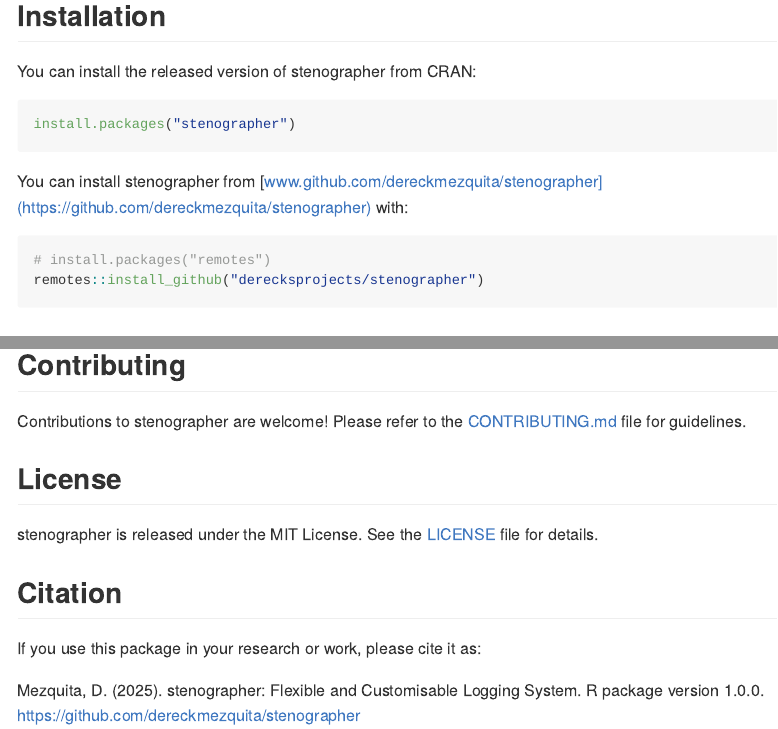
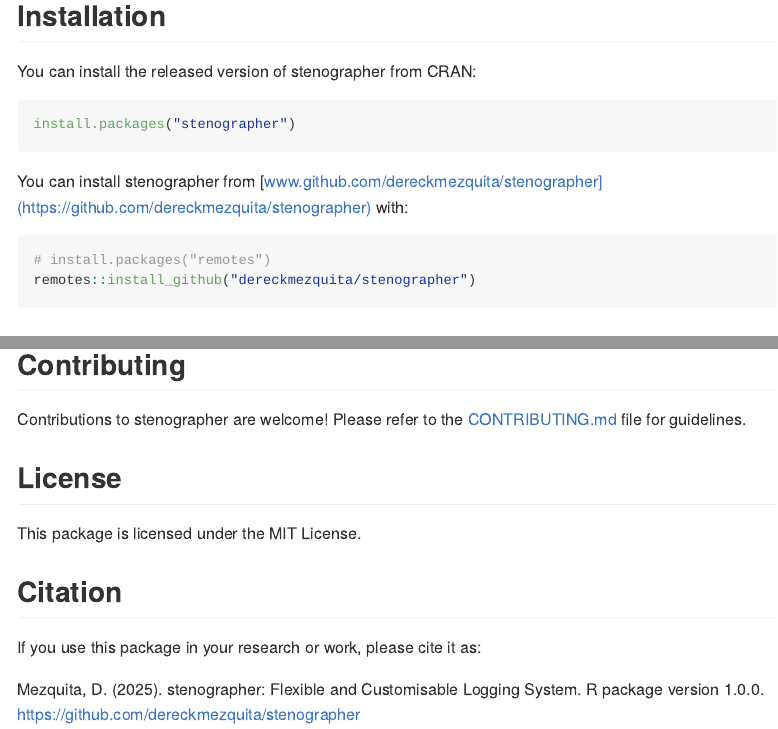
Before and after one commit to dereckmezquita/stenographer, an R Markdown document (README.Rmd): the page in a window 1100 px wide, from 230 px down, and a second part further down, joined at a grey line. The pictures show the output file README.md that the author committed with the source, drawn offline in the style of GitHub; long lines of code are wrapped; badge pictures from the web are left out.

Commit message:
DT-19: final adjustments for CRAN release. (#4)
* DT-19: final adjustments for CRAN release.

* DT-19: version bump.

* Fix description?

* Simple description.

* Bug reports.

* Simple description.

* Need to quote.

* Need to quote.

````diff
--- a/README.Rmd
+++ b/README.Rmd
@@ -39,7 +39,7 @@
 
 ```{r, eval = FALSE}
 # install.packages("remotes")
-remotes::install_github("derecksprojects/stenographer")
+remotes::install_github("dereckmezquita/stenographer")
 ```
 
 ## Basic Usage
@@ -214,11 +214,11 @@
 
 ## Contributing
 
-Contributions to stenographer are welcome! Please refer to the [CONTRIBUTING.md](CONTRIBUTING.md) file for guidelines.
+Contributions to stenographer are welcome! Please refer to the [CONTRIBUTING.md](https://github.com/dereckmezquita/stenographer/blob/master/CONTRIBUTING.md) file for guidelines.
 
 ## License
 
-stenographer is released under the MIT License. See the [LICENSE](LICENSE) file for details.
+This package is licensed under the MIT License.
 
 ## Citation
 
````
Also changed, not shown: README.md, 1 other file.
